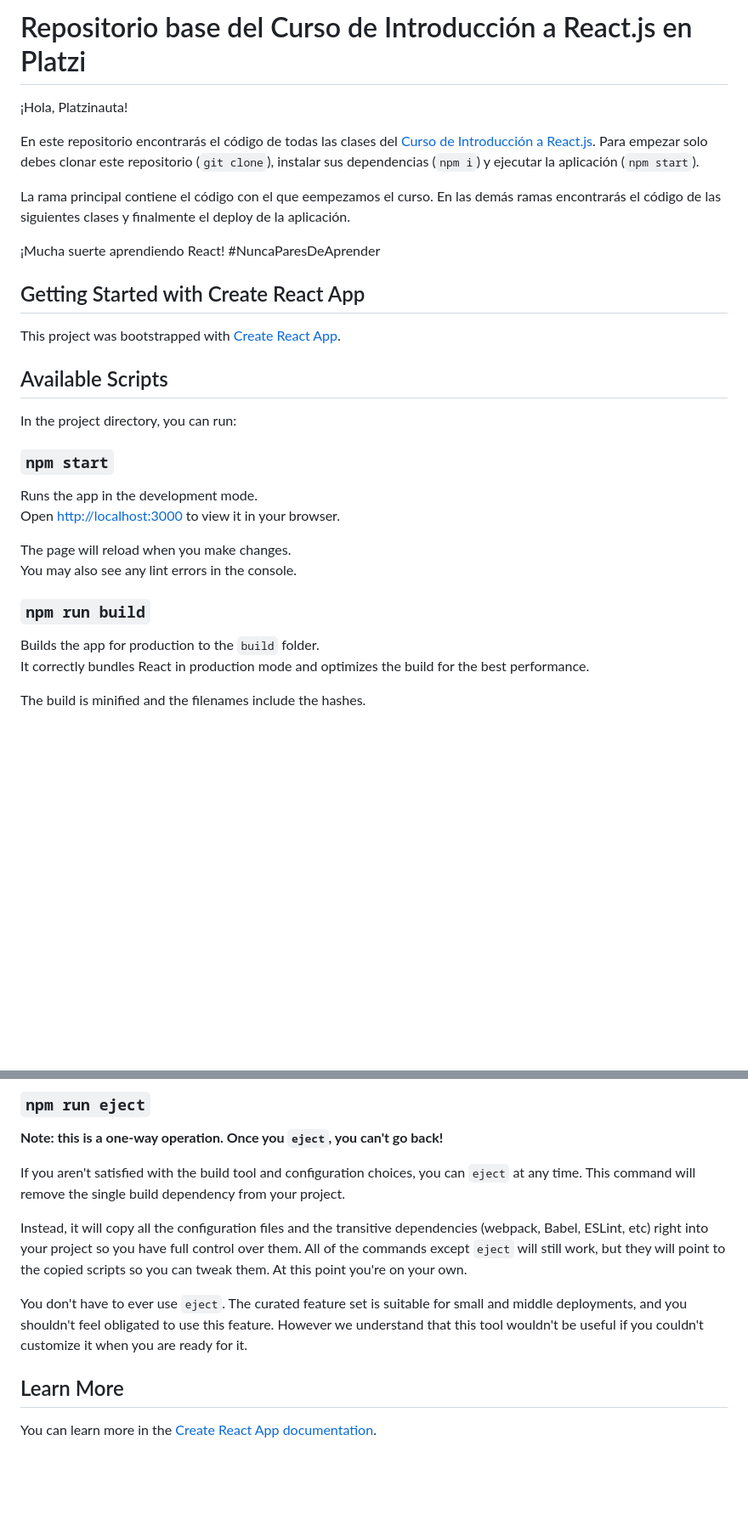
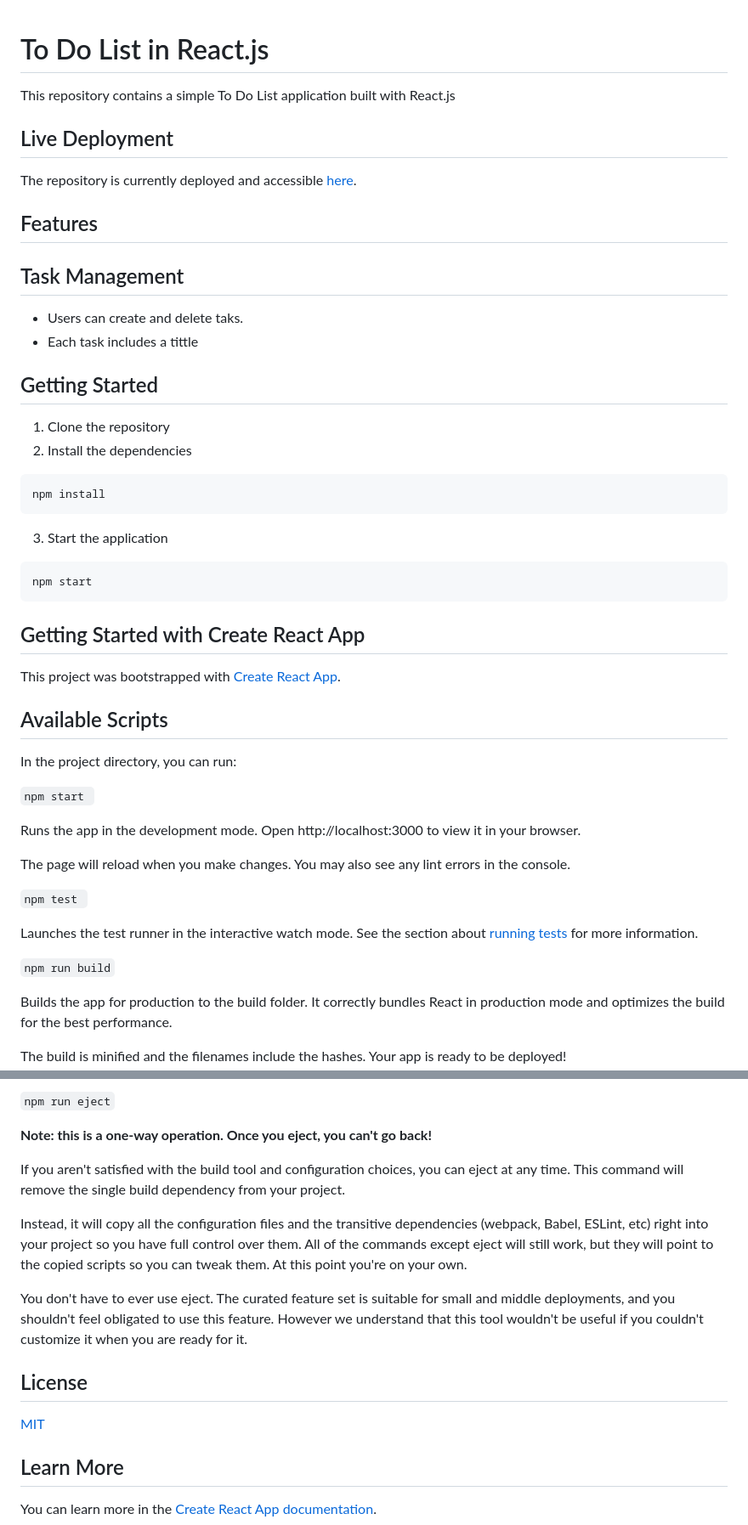
Before and after one commit to Ncko7/curso-react-intro, a Markdown page: README.md, 2 parts joined by grey strips. Shown at 85% size. Rendered like a GitHub page; blank space fills up the shorter version.

Commit message:
Update README.md
Uddated Readme.md

````diff
--- a/README.md
+++ b/README.md
@@ -1,34 +1,56 @@
-# Repositorio base del Curso de Introducción a React.js en Platzi
 
-¡Hola, Platzinauta!
+# To Do List in React.js
 
-En este repositorio encontrarás el código de todas las clases del [Curso de Introducción a React.js](https://platzi.com/reactjs). Para empezar solo debes clonar este repositorio (`git clone`), instalar sus dependencias (`npm i`) y ejecutar la aplicación (`npm start`).
+This repository contains a simple To Do List application built with React.js
 
-La rama principal contiene el código con el que eempezamos el curso. En las demás ramas encontrarás el código de las siguientes clases y finalmente el deploy de la aplicación.
 
-¡Mucha suerte aprendiendo React! #NuncaParesDeAprender
 
+## Live Deployment
+
+The repository is currently deployed and accessible [here]( https://ncko7.github.io/curso-react-intro/.).
+
+
+
+
+## Features
+## Task Management
+- Users can create and delete taks.
+- Each task includes a tittle
+
+
+## Getting Started
+1. Clone the repository
+2. Install the dependencies
+```
+npm install
+```
+3. Start the application
+```
+npm start
+```
 ## Getting Started with Create React App
-
 This project was bootstrapped with [Create React App](https://github.com/facebook/create-react-app).
-
 ## Available Scripts
-
 In the project directory, you can run:
 
-### `npm start`
+```npm start ```
 
-Runs the app in the development mode.\
-Open [http://localhost:3000](http://localhost:3000) to view it in your browser.
+Runs the app in the development mode.
+Open http://localhost:3000 to view it in your browser.
 
-The page will reload when you make changes.\
+The page will reload when you make changes.
 You may also see any lint errors in the console.
 
-### `npm run build`
+```npm test ```
 
-Builds the app for production to the `build` folder.\
+Launches the test runner in the interactive watch mode.
+See the section about [running tests](https://create-react-app.dev/docs/running-tests/) for more information.
+
+```npm run build```
+
+Builds the app for production to the build folder.
 It correctly bundles React in production mode and optimizes the build for the best performance.
 
-The build is minified and the filenames include the hashes.\
+The build is minified and the filenames include the hashes.
 Your app is ready to be deployed!
 
@@ -36,13 +58,17 @@ See the section about [deployment](https://facebook.github.io/create-react-app/d
 
-### `npm run eject`
+```npm run eject```
 
-**Note: this is a one-way operation. Once you `eject`, you can't go back!**
+**Note: this is a one-way operation. Once you eject, you can't go back!**
 
-If you aren't satisfied with the build tool and configuration choices, you can `eject` at any time. This command will remove the single build dependency from your project.
+If you aren't satisfied with the build tool and configuration choices, you can eject at any time. This command will remove the single build dependency from your project.
 
-Instead, it will copy all the configuration files and the transitive dependencies (webpack, Babel, ESLint, etc) right into your project so you have full control over them. All of the commands except `eject` will still work, but they will point to the copied scripts so you can tweak them. At this point you're on your own.
+Instead, it will copy all the configuration files and the transitive dependencies (webpack, Babel, ESLint, etc) right into your project so you have full control over them. All of the commands except eject will still work, but they will point to the copied scripts so you can tweak them. At this point you're on your own.
 
-You don't have to ever use `eject`. The curated feature set is suitable for small and middle deployments, and you shouldn't feel obligated to use this feature. However we understand that this tool wouldn't be useful if you couldn't customize it when you are ready for it.
+You don't have to ever use eject. The curated feature set is suitable for small and middle deployments, and you shouldn't feel obligated to use this feature. However we understand that this tool wouldn't be useful if you couldn't customize it when you are ready for it.
+## License
+
+[MIT](https://choosealicense.com/licenses/mit/)
+
 
 ## Learn More
 
````
Also changed, not shown: other parts of README.md (+1 -1 lines).
